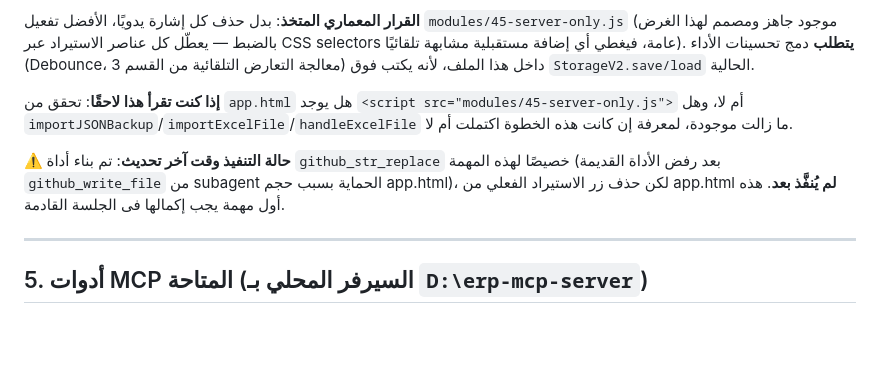
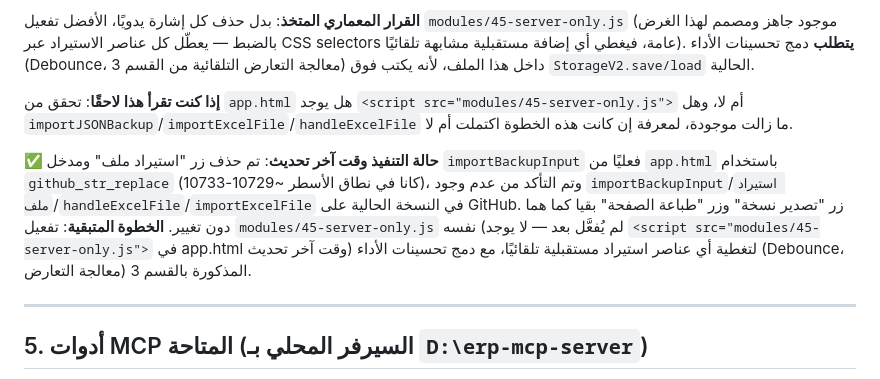
Before and after one commit to adminboss2010-max/erp-system, a Markdown page: AI_CONTEXT.md, the part around the change. Drawn GitHub-style; blank space fills up the shorter version.

Commit message:
تحديث AI_CONTEXT.md - إكمال مهمة حذف زر الاستيراد من app.html

```diff
--- a/AI_CONTEXT.md
+++ b/AI_CONTEXT.md
@@ -66,7 +66,7 @@
 
 **إذا كنت تقرأ هذا لاحقًا**: تحقق من `app.html` هل يوجد `<script src="modules/45-server-only.js">` أم لا، وهل `importJSONBackup`/`importExcelFile`/`handleExcelFile` ما زالت موجودة، لمعرفة إن كانت هذه الخطوة اكتملت أم لا.
 
-**⚠️ حالة التنفيذ وقت آخر تحديث**: تم بناء أداة `github_str_replace` خصيصًا لهذه المهمة (بعد رفض الأداة القديمة `github_write_file` من subagent الحماية بسبب حجم app.html)، لكن حذف زر الاستيراد الفعلي من app.html **لم يُنفَّذ بعد**. هذه أول مهمة يجب إكمالها فى الجلسة القادمة.
+**✅ حالة التنفيذ وقت آخر تحديث**: تم حذف زر "استيراد ملف" ومدخل `importBackupInput` فعليًا من `app.html` باستخدام `github_str_replace` (كانا في نطاق الأسطر ~10729-10733)، وتم التأكد من عدم وجود `importBackupInput`/`استيراد ملف`/`handleExcelFile`/`importExcelFile` في النسخة الحالية على GitHub. زر "تصدير نسخة" وزر "طباعة الصفحة" بقيا كما هما دون تغيير. **الخطوة المتبقية**: تفعيل `modules/45-server-only.js` نفسه (لم يُفعَّل بعد — لا يوجد `<script src="modules/45-server-only.js">` في app.html وقت آخر تحديث) لتغطية أي عناصر استيراد مستقبلية تلقائيًا، مع دمج تحسينات الأداء (Debounce، معالجة التعارض) المذكورة بالقسم 3.
 
 ---
 
```
